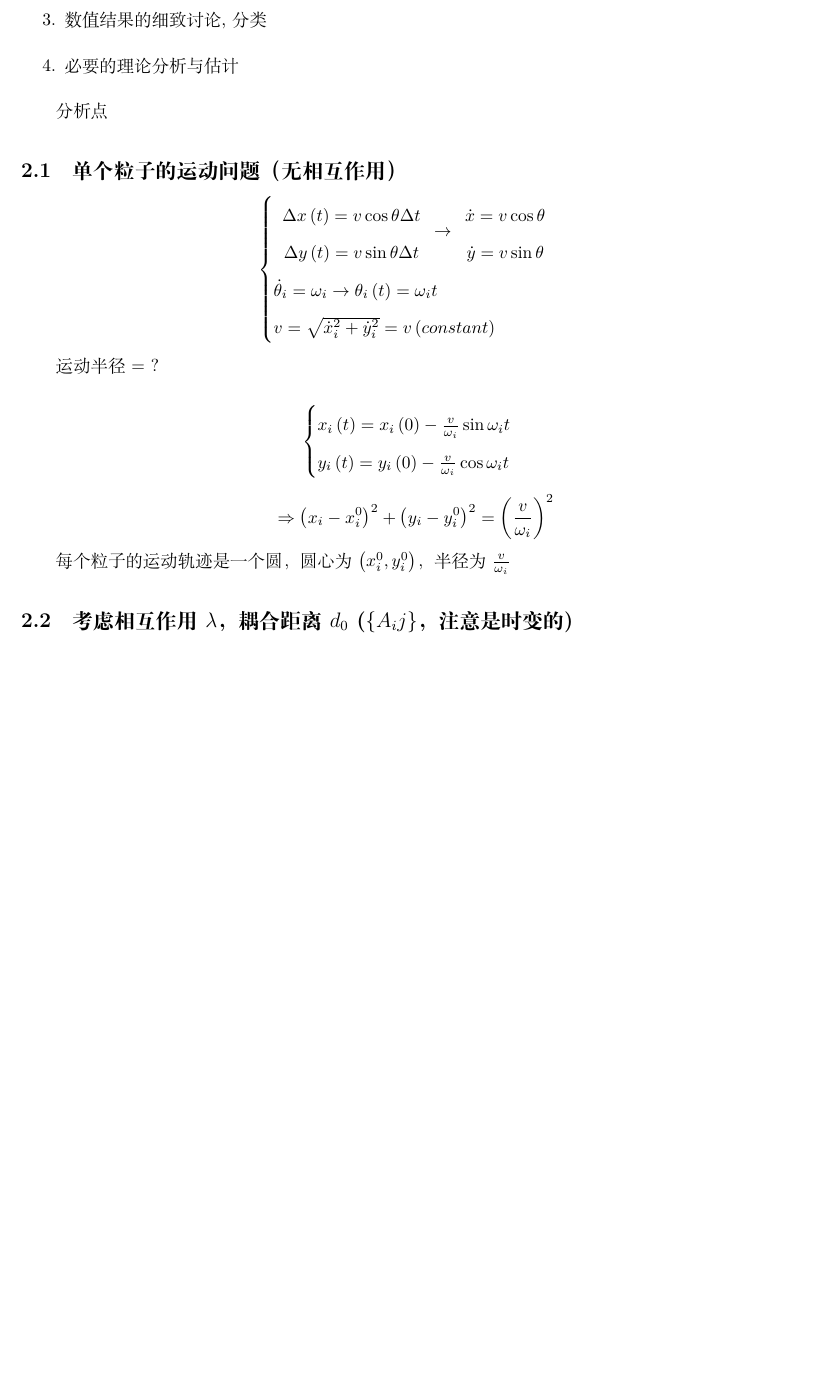
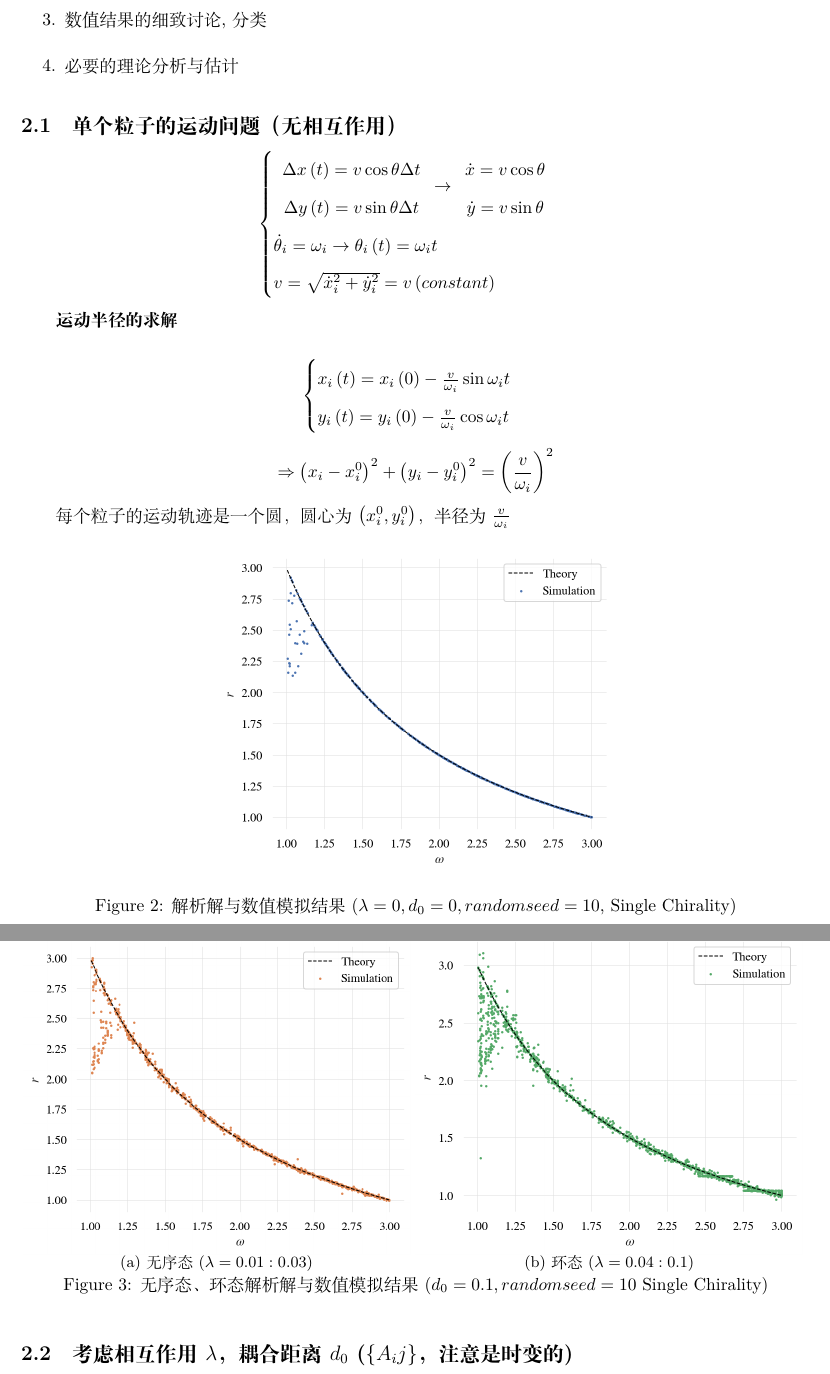
Before and after one commit to Than-Mark/ms-doc, a LaTeX document ([PJT_XYX] Spatial groups and cyclic oscillations/徐旖欣工作_陆羿辰总结汇报.tex): part of page 3 of 16 before the commit and two parts of pages 3 and 4 of 17 after it, the two joined at a grey line, cut so that both start at the same text, the shorter picture padded with empty space. Compiled offline with XeLaTeX.

Commit message:
some update

```diff
--- a/[PJT_XYX] Spatial groups and cyclic oscillations/徐旖欣工作_陆羿辰总结汇报.tex
+++ b/[PJT_XYX] Spatial groups and cyclic oscillations/徐旖欣工作_陆羿辰总结汇报.tex
@@ -126,7 +126,6 @@ $$
     \item 必要的理论分析与估计
 \end{enumerate}
 
-分析点
 \subsection{单个粒子的运动问题（无相互作用）}
 
 $$
@@ -143,7 +142,7 @@ $$
 \end{cases}
 $$
 
-运动半径 $=\ ?$
+\textbf{运动半径的求解}
 
 $$
 \begin{cases}
@@ -157,6 +156,31 @@ $$
 $$
 
 每个粒子的运动轨迹是一个圆，圆心为 $\left( x_i^0,y_i^0 \right)$，半径为 $\frac{v}{\omega _i}$
+
+\begin{figure}[H]
+	\centering
+	\includegraphics[width=0.5\textwidth]{./figs/noCouplingRadius.png}
+	\caption{解析解与数值模拟结果 ($\lambda=0, d_0=0, random seed=10$, Single Chirality)}
+	\label{fig:fig21.1}
+\end{figure}
+
+\begin{figure}[H]
+	\centering
+	\begin{subfigure}[b]{0.49\textwidth}
+		\includegraphics[width=\textwidth]{./figs/DisorderStateRadius.png}
+		\vspace{-1cm}
+		\caption{无序态 ($\lambda=0.01:0.03$)}
+	\end{subfigure}
+	% \hfill
+	\begin{subfigure}[b]{0.49\textwidth}
+		\includegraphics[width=\textwidth]{./figs/RingStateRadios.png}
+		\vspace{-1cm}
+		\caption{环态 ($\lambda=0.04:0.1$)}
+	\end{subfigure}
+	\vspace{-0.5cm}
+	\caption{无序态、环态解析解与数值模拟结果 ($d_0=0.1, random seed=10$ Single Chirality)}
+	\label{fig:fig21.2}
+\end{figure}
 
 \subsection{考虑相互作用$\lambda$，耦合距离$d_0$ ($\{A_ij\}$，注意是时变的)}
 
```
Also changed, not shown: [PJT_XYX] Spatial groups and cyclic oscillations/figs/CenterEps.pdf (renamed from [PJT_XYX] Spatial groups and cyclic oscillations/figs/旋转圆心示意图.pdf), [PJT_XYX] Spatial groups and cyclic oscillations/figs/DisorderStateRadius.png (added), [PJT_XYX] Spatial groups and cyclic oscillations/figs/RingStateRadios.png (added), [PJT_XYX] Spatial groups and cyclic oscillations/figs/noCouplingRadius.png (added), [PJT_XYX] Spatial groups and cyclic oscillations/徐旖欣工作_陆羿辰总结汇报.tex (2 more changed lines), 5 other files.
